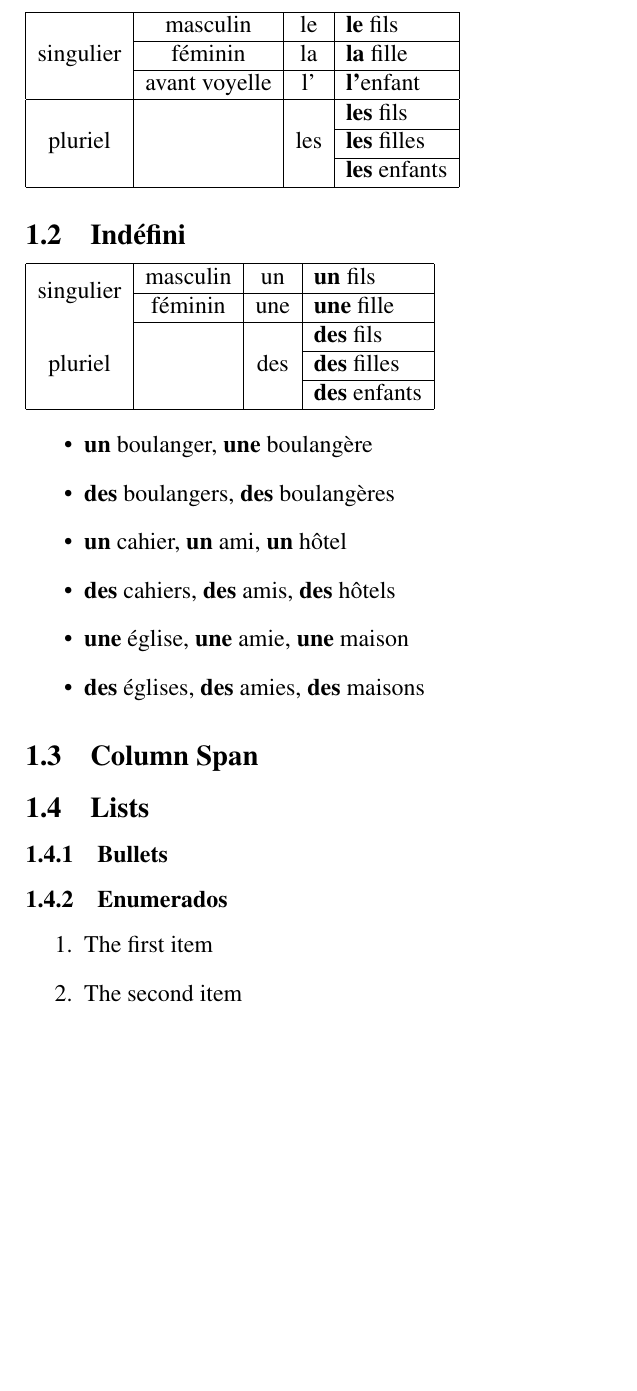
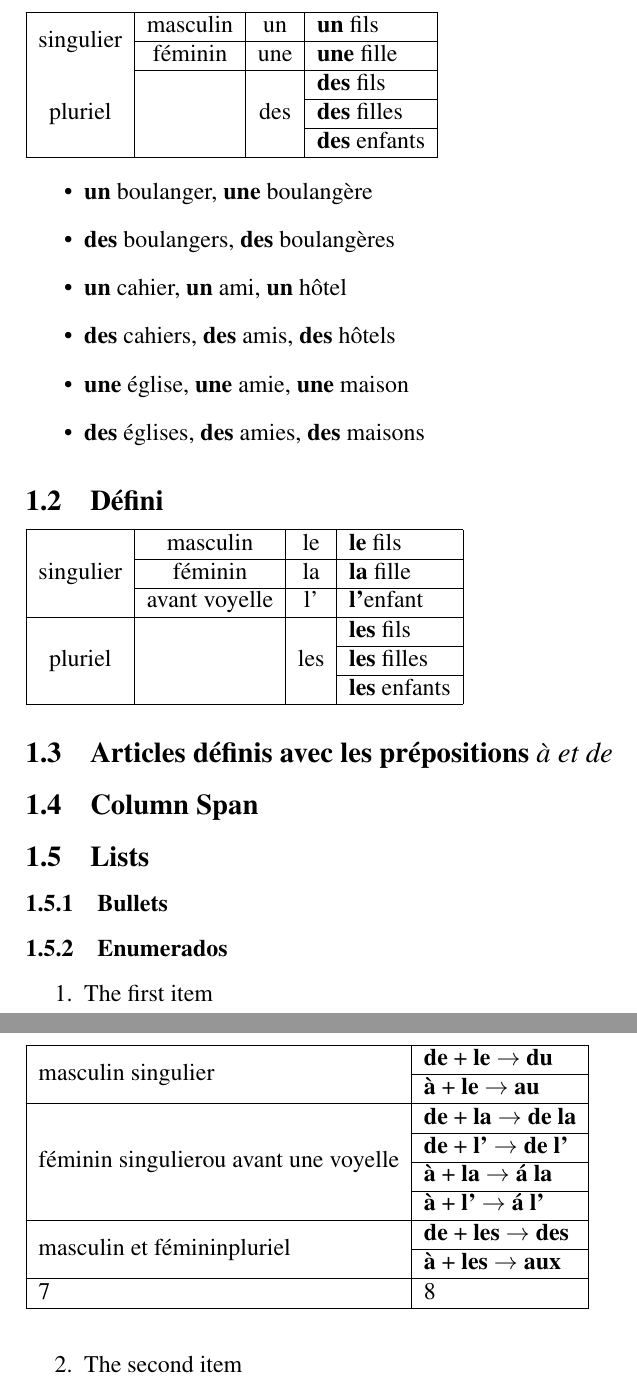
Before and after one commit to pedrofurla/experiments, a LaTeX document (latex/français.tex): part of page 1 of 2 before the commit and two parts of pages 1 and 2 of 2 after it, the two joined at a grey line, cut so that both start at the same text, the shorter picture padded with empty space. Compiled offline with pdfLaTeX.

Commit message:
Studing more french

```diff
--- a/latex/français.tex
+++ b/latex/français.tex
@@ -58,6 +48,44 @@
   \item \bo{une} église, \bo{une} amie, \bo{une} maison
   \item \bo{des} églises, \bo{des} amies, \bo{des} maisons
 \end{itemize}
+
+\subsection{Défini}
+
+\begin{tabular}{| c | c | c | l |}
+  \hline
+  \multirow{3}{*}{singulier}
+  	& masculin      & le & \bo{le} fils  \\ \cline{2-4}
+  	& féminin       & la & \bo{la} fille \\ \cline{2-4}
+  	& avant voyelle & l' & \bo{l'}enfant \\ \hline
+  \multirow{3}{*}{pluriel}
+  	& & \multirow{3}{*}{les} & \bo{les} fils \\ \cline{4-4}
+    & &  & \bo{les} filles \\ \cline{4-4}
+    & &  & \bo{les} enfants \\
+  \hline
+\end{tabular}
+
+\subsection{Articles définis avec les prépositions \it{à} et \it{de}}
+
+
+\begin{table}
+%\begin{tabular}{| p{3.5cm} | l | }
+\begin{tabular}{| l | l | }
+  \hline
+  \multirow{2}{*}{masculin singulier}
+  	& \bo{de} + \bo{le} \rarrow \bo{du}  \\ \cline{2-2}
+    & \bo{à}  + \bo{le} \rarrow \bo{au}  \\ \hline
+  \multirow{4}{*}{féminin singulier\newline  ou avant une voyelle}
+  	& \bo{de} + \bo{la} \rarrow \bo{de la}  \\ \cline{2-2}
+  	& \bo{de} + \bo{l'} \rarrow \bo{de l'}  \\ \cline{2-2}
+    & \bo{à}  + \bo{la} \rarrow \bo{á la} \\ \cline{2-2}
+    & \bo{à}  + \bo{l'} \rarrow \bo{á l'}  \\ \hline
+  \multirow{2}{*}{masculin et féminin\newline  pluriel}
+  	& \bo{de} + \bo{les} \rarrow \bo{des}  \\ \cline{2-2}
+    & \bo{à}  + \bo{les} \rarrow \bo{aux} \\ \hline
+  7 & 8 \\
+  \hline
+\end{tabular}
+\end{table}
 
 \subsection{Column Span}
 
```
Also changed, not shown: latex/français.tex (22 more changed lines).
